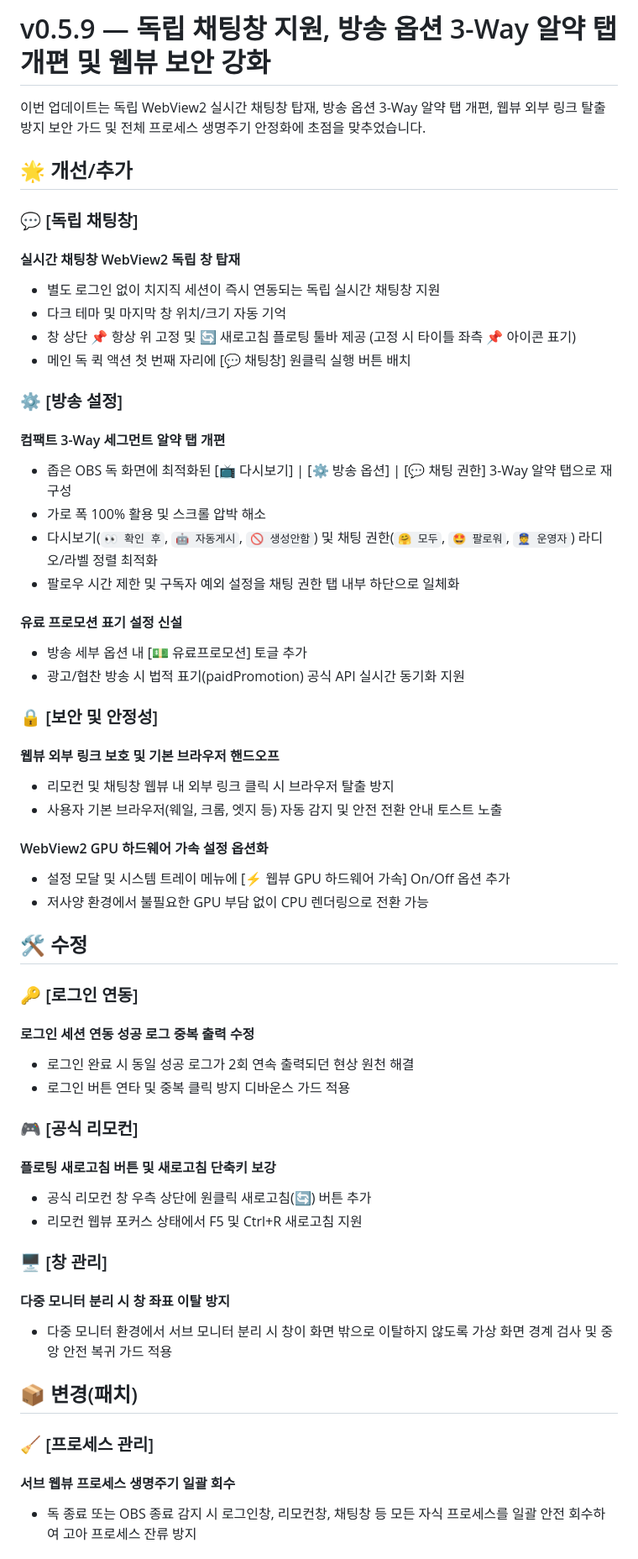
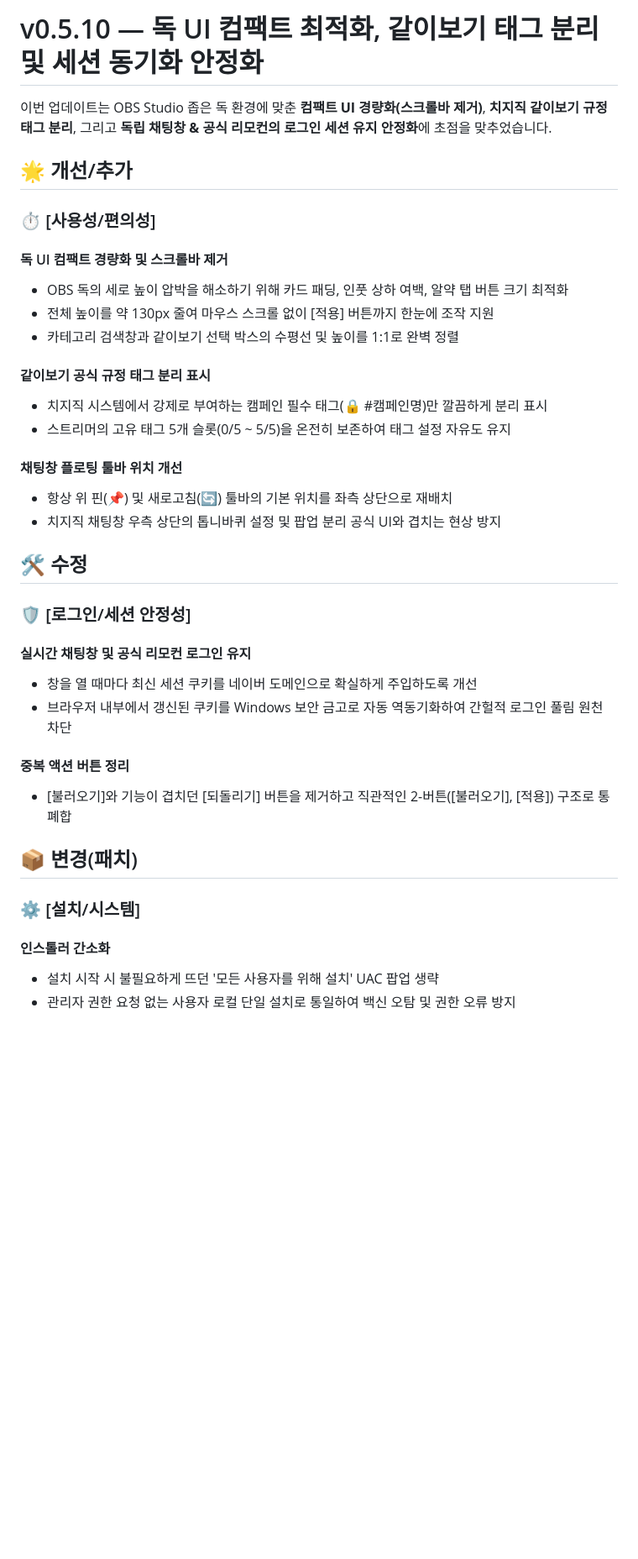
Before and after one commit to MK0522/chzzk-dock, a Markdown page: RELEASE_NOTES.md, the part around the change printed below. Shown: that part at 84% size. Drawn GitHub-style; blank space fills up the shorter version.

```diff
--- a/RELEASE_NOTES.md
+++ b/RELEASE_NOTES.md
@@ -1,62 +1,40 @@
-# v0.5.9 — 독립 채팅창 지원, 방송 옵션 3-Way 알약 탭 개편 및 웹뷰 보안 강화
+# v0.5.10 — 독 UI 컴팩트 최적화, 같이보기 태그 분리 및 세션 동기화 안정화
 
-이번 업데이트는 독립 WebView2 실시간 채팅창 탑재, 방송 옵션 3-Way 알약 탭 개편, 웹뷰 외부 링크 탈출 방지 보안 가드 및 전체 프로세스 생명주기 안정화에 초점을 맞추었습니다.
+이번 업데이트는 OBS Studio 좁은 독 환경에 맞춘 **컴팩트 UI 경량화(스크롤바 제거)**, **치지직 같이보기 규정 태그 분리**, 그리고 **독립 채팅창 & 공식 리모컨의 로그인 세션 유지 안정화**에 초점을 맞추었습니다.
 
 ## 🌟 개선/추가
 
-### 💬 [독립 채팅창]
+### ⏱️ [사용성/편의성]
 
-#### 실시간 채팅창 WebView2 독립 창 탑재
-- 별도 로그인 없이 치지직 세션이 즉시 연동되는 독립 실시간 채팅창 지원
-- 다크 테마 및 마지막 창 위치/크기 자동 기억
-- 창 상단 📌 항상 위 고정 및 🔄 새로고침 플로팅 툴바 제공 (고정 시 타이틀 좌측 📌 아이콘 표기)
-- 메인 독 퀵 액션 첫 번째 자리에 [💬 채팅창] 원클릭 실행 버튼 배치
+#### 독 UI 컴팩트 경량화 및 스크롤바 제거
+- OBS 독의 세로 높이 압박을 해소하기 위해 카드 패딩, 인풋 상하 여백, 알약 탭 버튼 크기 최적화
+- 전체 높이를 약 130px 줄여 마우스 스크롤 없이 [적용] 버튼까지 한눈에 조작 지원
+- 카테고리 검색창과 같이보기 선택 박스의 수평선 및 높이를 1:1로 완벽 정렬
 
-### ⚙️ [방송 설정]
+#### 같이보기 공식 규정 태그 분리 표시
+- 치지직 시스템에서 강제로 부여하는 캠페인 필수 태그(🔒 #캠페인명)만 깔끔하게 분리 표시
+- 스트리머의 고유 태그 5개 슬롯(0/5 ~ 5/5)을 온전히 보존하여 태그 설정 자유도 유지
 
-#### 컴팩트 3-Way 세그먼트 알약 탭 개편
-- 좁은 OBS 독 화면에 최적화된 [📺 다시보기] | [⚙️ 방송 옵션] | [💬 채팅 권한] 3-Way 알약 탭으로 재구성
-- 가로 폭 100% 활용 및 스크롤 압박 해소
-- 다시보기(`👀 확인 후`, `🤖 자동게시`, `🚫 생성안함`) 및 채팅 권한(`🤗 모두`, `🤩 팔로워`, `👮 운영자`) 라디오/라벨 정렬 최적화
-- 팔로우 시간 제한 및 구독자 예외 설정을 채팅 권한 탭 내부 하단으로 일체화
-
-#### 유료 프로모션 표기 설정 신설
-- 방송 세부 옵션 내 [💵 유료프로모션] 토글 추가
-- 광고/협찬 방송 시 법적 표기(paidPromotion) 공식 API 실시간 동기화 지원
-
-### 🔒 [보안 및 안정성]
-
-#### 웹뷰 외부 링크 보호 및 기본 브라우저 핸드오프
-- 리모컨 및 채팅창 웹뷰 내 외부 링크 클릭 시 브라우저 탈출 방지
-- 사용자 기본 브라우저(웨일, 크롬, 엣지 등) 자동 감지 및 안전 전환 안내 토스트 노출
-
-#### WebView2 GPU 하드웨어 가속 설정 옵션화
-- 설정 모달 및 시스템 트레이 메뉴에 [⚡ 웹뷰 GPU 하드웨어 가속] On/Off 옵션 추가
-- 저사양 환경에서 불필요한 GPU 부담 없이 CPU 렌더링으로 전환 가능
+#### 채팅창 플로팅 툴바 위치 개선
+- 항상 위 핀(📌) 및 새로고침(🔄) 툴바의 기본 위치를 좌측 상단으로 재배치
+- 치지직 채팅창 우측 상단의 톱니바퀴 설정 및 팝업 분리 공식 UI와 겹치는 현상 방지
 
 ## 🛠️ 수정
 
-### 🔑 [로그인 연동]
+### 🛡️ [로그인/세션 안정성]
 
-#### 로그인 세션 연동 성공 로그 중복 출력 수정
-- 로그인 완료 시 동일 성공 로그가 2회 연속 출력되던 현상 원천 해결
-- 로그인 버튼 연타 및 중복 클릭 방지 디바운스 가드 적용
+#### 실시간 채팅창 및 공식 리모컨 로그인 유지
+- 창을 열 때마다 최신 세션 쿠키를 네이버 도메인으로 확실하게 주입하도록 개선
+- 브라우저 내부에서 갱신된 쿠키를 Windows 보안 금고로 자동 역동기화하여 간헐적 로그인 풀림 원천 차단
 
-### 🎮 [공식 리모컨]
-
-#### 플로팅 새로고침 버튼 및 새로고침 단축키 보강
-- 공식 리모컨 창 우측 상단에 원클릭 새로고침(🔄) 버튼 추가
-- 리모컨 웹뷰 포커스 상태에서 F5 및 Ctrl+R 새로고침 지원
-
-### 🖥️ [창 관리]
-
-#### 다중 모니터 분리 시 창 좌표 이탈 방지
-- 다중 모니터 환경에서 서브 모니터 분리 시 창이 화면 밖으로 이탈하지 않도록 가상 화면 경계 검사 및 중앙 안전 복귀 가드 적용
+#### 중복 액션 버튼 정리
+- [불러오기]와 기능이 겹치던 [되돌리기] 버튼을 제거하고 직관적인 2-버튼([불러오기], [적용]) 구조로 통폐합
 
 ## 📦 변경(패치)
 
-### 🧹 [프로세스 관리]
+### ⚙️ [설치/시스템]
 
-#### 서브 웹뷰 프로세스 생명주기 일괄 회수
-- 독 종료 또는 OBS 종료 감지 시 로그인창, 리모컨창, 채팅창 등 모든 자식 프로세스를 일괄 안전 회수하여 고아 프로세스 잔류 방지
+#### 인스톨러 간소화
+- 설치 시작 시 불필요하게 뜨던 '모든 사용자를 위해 설치' UAC 팝업 생략
+- 관리자 권한 요청 없는 사용자 로컬 단일 설치로 통일하여 백신 오탐 및 권한 오류 방지
 
```
Also changed, not shown: other parts of RELEASE_NOTES.md (+3 -11 lines), README.md (+1 -1 lines), docs/preview.png, 8 other files.
